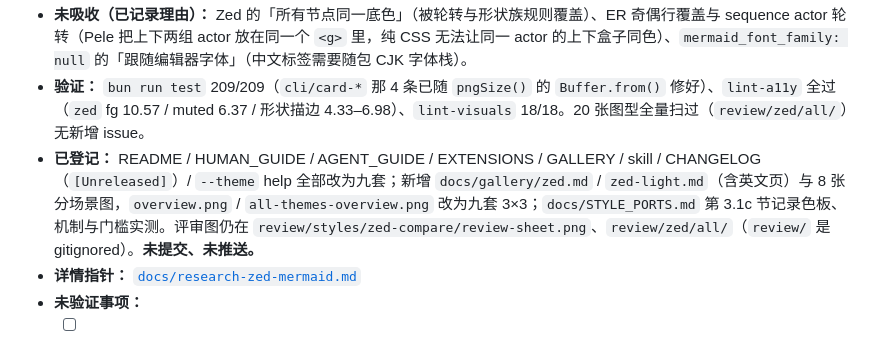
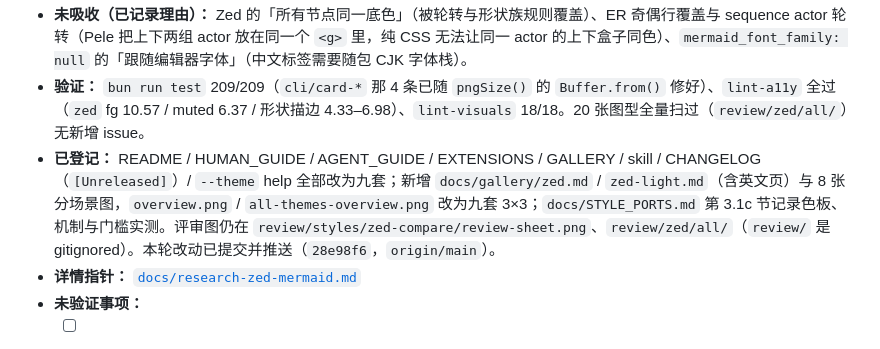
Before and after one commit to daidaiJ/mmdx, a Markdown page: AGENTS.md, the part around the change. Drawn GitHub-style.

```diff
--- a/AGENTS.md
+++ b/AGENTS.md
@@ -29,7 +29,7 @@
 - **当前状态（2026-10-30 更新）：** 样式层已按 [`docs/research-zed-mermaid.md`](docs/research-zed-mermaid.md) §3.4 落地为两套预设 `zed`（One Dark）/ `zed-light`（One Light），**交互层与引擎层未动**。色板直接取 Zed `assets/themes/one/one.json` 的 token（bg `#282C33`/`#FAFAFA`、fg、muted、border、8 个 player 色）；节点上色改用 Zed 自己的规则：**flowchart / class / state 的节点按读取顺序轮转 8 个 player 色（`node_counter % 8`），描边 = accent 原色，填充 = 该 accent 按 15% 混**页面底色**（`src/color.ts` 的 `blendOver`，对齐 Zed 的 `ACCENT_FILL_OPACITY`）**——实现是 `ThemeStyle.nodeRotation` + 一组 `:nth-child(8n+k)` 规则（Pele 把节点按文档顺序写进一个 `<g>`），状态起止标记与复合状态框用 `:not()` 排除；形状族规则留给 ER 实体 / 注释 / 类图分隔线 / 状态起止 / 簇。这是与 `tech` 最直接的差别（`tech` 按形状分色、单一蓝调）。同批吸收的机制：`textColorFor()`（OKLab 保 15% 彩度 + 二分保 4.5:1）、`scaleLightness()`（Zed 的 `adjust_lightness`：暗色 ×0.7 / 亮色 ×1.3，状态 chip 先缩放亮度再推文字色）、`accentTint()` 改为按 `theme.vars.bg` 混、块页 `color-mix(... white)` 改为 `var(--paper)`（PAGE_CSS，6 处）、暗色块页 `ZED_DARK_BLOCK_CSS`、`zed-light` 的编辑器面板块页 `ZED_LIGHT_BLOCK_CSS`（`#EBEBEC` 面板 + `#C9C9CA` 发丝线 + 6px 圆角 + 无强调色边条）。这是主题集合里**第一套暗色**预设。
 - **未吸收（已记录理由）：** Zed 的「所有节点同一底色」（被轮转与形状族规则覆盖）、ER 奇偶行覆盖与 sequence actor 轮转（Pele 把上下两组 actor 放在同一个 `<g>` 里，纯 CSS 无法让同一 actor 的上下盒子同色）、`mermaid_font_family: null` 的「跟随编辑器字体」（中文标签需要随包 CJK 字体栈）。
 - **验证：** `bun run test` 209/209（`cli/card-*` 那 4 条已随 `pngSize()` 的 `Buffer.from()` 修好）、`lint-a11y` 全过（`zed` fg 10.57 / muted 6.37 / 形状描边 4.33–6.98）、`lint-visuals` 18/18。20 张图型全量扫过（`review/zed/all/`）无新增 issue。
-- **已登记：** README / HUMAN_GUIDE / AGENT_GUIDE / EXTENSIONS / GALLERY / skill / CHANGELOG（`[Unreleased]`）/ `--theme` help 全部改为九套；新增 `docs/gallery/zed.md` / `zed-light.md`（含英文页）与 8 张分场景图，`overview.png` / `all-themes-overview.png` 改为九套 3×3；`docs/STYLE_PORTS.md` 第 3.1c 节记录色板、机制与门槛实测。评审图仍在 `review/styles/zed-compare/review-sheet.png`、`review/zed/all/`（`review/` 是 gitignored）。**未提交、未推送。**
+- **已登记：** README / HUMAN_GUIDE / AGENT_GUIDE / EXTENSIONS / GALLERY / skill / CHANGELOG（`[Unreleased]`）/ `--theme` help 全部改为九套；新增 `docs/gallery/zed.md` / `zed-light.md`（含英文页）与 8 张分场景图，`overview.png` / `all-themes-overview.png` 改为九套 3×3；`docs/STYLE_PORTS.md` 第 3.1c 节记录色板、机制与门槛实测。评审图仍在 `review/styles/zed-compare/review-sheet.png`、`review/zed/all/`（`review/` 是 gitignored）。本轮改动已提交并推送（`28e98f6`，`origin/main`）。
 - **详情指针：** [`docs/research-zed-mermaid.md`](docs/research-zed-mermaid.md)
 - **未验证事项：**
   - [ ] 用户对本轮改动的最终确认（`docs/gallery/zed*.png` 与两张总览）
```
Also changed, not shown: docs/handoff/style-ports.md (+4 -4 lines).
